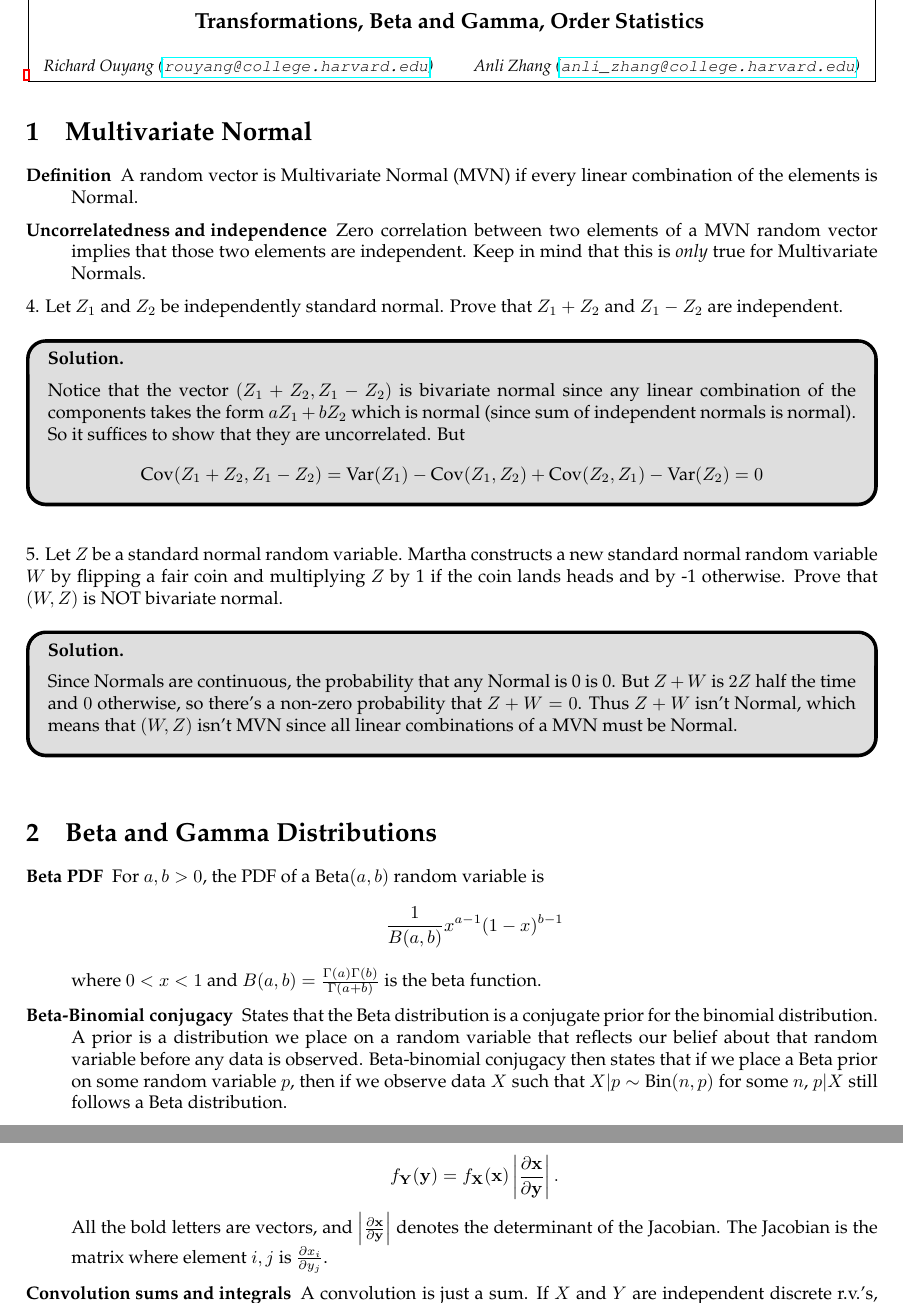
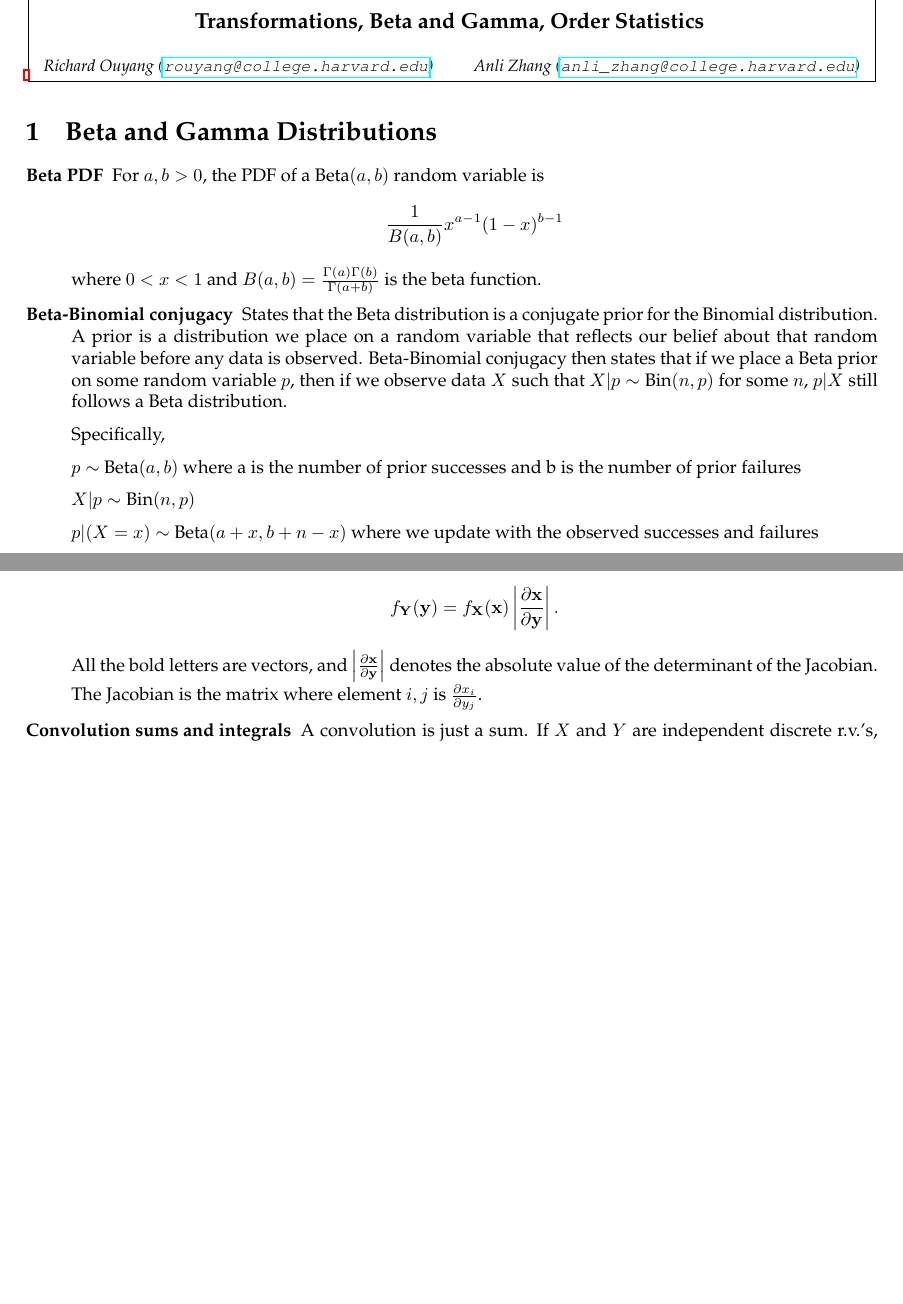
Before and after one commit to rlouyang/stat110sectionnotes, a LaTeX document (section08.tex): two parts of pages 1 and 3 of 5 before the commit and two parts of pages 1 and 2 of 5 after it, joined at a grey line, cut so that both start at the same text, the shorter picture padded with empty space. Compiled offline with pdfLaTeX.

Commit message:
done with section 8

```diff
--- a/section08.tex
+++ b/section08.tex
@@ -12,26 +12,26 @@
 
 \header
 
-\section{Multivariate Normal}
+% \section{Multivariate Normal}
 
-\begin{description}
+% \begin{description}
 
-\item[Definition] A random vector is Multivariate Normal (MVN) if every linear combination of the elements is Normal.
+% \item[Definition] A random vector is Multivariate Normal (MVN) if every linear combination of the elements is Normal.
 
-\item[Uncorrelatedness and independence] Zero correlation between two elements of a MVN random vector implies that those two elements are independent. Keep in mind that this is \textit{only} true for Multivariate Normals.
+% \item[Uncorrelatedness and independence] Zero correlation between two elements of a MVN random vector implies that those two elements are independent. Keep in mind that this is \textit{only} true for Multivariate Normals.
 
-\end{description}
+% \end{description}
 
-4. Let $Z_1$ and $Z_2$ be independently standard normal. Prove that $Z_1+Z_2$ and $Z_1-Z_2$ are independent.
+% 4. Let $Z_1$ and $Z_2$ be independently standard normal. Prove that $Z_1+Z_2$ and $Z_1-Z_2$ are independent.
 
-\hide{Notice that the vector $(Z_1+Z_2,Z_1-Z_2)$ is bivariate normal since any linear combination of the components takes the form $aZ_1+bZ_2$ which is normal (since sum of independent normals is normal). So it suffices to show that they are uncorrelated. But
-$$
-    \cov(Z_1+Z_2,Z_1-Z_2) = \var(Z_1) - \cov(Z_1,Z_2) + \cov(Z_2,Z_1) - \var(Z_2) = 0
-$$}
+% \hide{Notice that the vector $(Z_1+Z_2,Z_1-Z_2)$ is bivariate normal since any linear combination of the components takes the form $aZ_1+bZ_2$ which is normal (since sum of independent normals is normal). So it suffices to show that they are uncorrelated. But
+% $$
+%     \cov(Z_1+Z_2,Z_1-Z_2) = \var(Z_1) - \cov(Z_1,Z_2) + \cov(Z_2,Z_1) - \var(Z_2) = 0
+% $$}
 
-5. Let $Z$ be a standard normal random variable. Martha constructs a new standard normal random variable $W$ by flipping a fair coin and multiplying $Z$ by 1 if the coin lands heads and by -1 otherwise. Prove that $(W,Z)$ is NOT bivariate normal.
+% 5. Let $Z$ be a standard normal random variable. Martha constructs a new standard normal random variable $W$ by flipping a fair coin and multiplying $Z$ by 1 if the coin lands heads and by -1 otherwise. Prove that $(W,Z)$ is NOT bivariate normal.
 
-\hide{Since Normals are continuous, the probability that any Normal is 0 is 0. But $Z + W$ is $2Z$ half the time and $0$ otherwise, so there's a non-zero probability that $Z + W = 0$. Thus $Z + W$ isn't Normal, which means that $(W, Z)$ isn't MVN since all linear combinations of a MVN must be Normal.}
+% \hide{Since Normals are continuous, the probability that any Normal is 0 is 0. But $Z + W$ is $2Z$ half the time and $0$ otherwise, so there's a non-zero probability that $Z + W = 0$. Thus $Z + W$ isn't Normal, which means that $(W, Z)$ isn't MVN since all linear combinations of a MVN must be Normal.}
 
 
 \section{Beta and Gamma Distributions}
@@ -40,7 +40,15 @@ $$}
     \item[Beta PDF] For $a, b > 0$, the PDF of a $\Beta(a, b)$ random variable is $$\frac{1}{B(a, b)}x^{a - 1}(1 - x)^{b - 1}$$
     where $0 < x < 1$ and $B(a, b) = \frac{\Gamma(a)\Gamma(b)}{\Gamma(a + b)}$ is the beta function.
 
-    \item[Beta-Binomial conjugacy] States that the Beta distribution is a conjugate prior for the binomial distribution. A prior is a distribution we place on a random variable that reflects our belief about that random variable before any data is observed. Beta-binomial conjugacy then states that if we place a Beta prior on some random variable $p$, then if we observe data $X$ such that $X|p \sim \Bin(n,p)$ for some $n$, $p|X$ still follows a Beta distribution.
+    \item[Beta-Binomial conjugacy] States that the Beta distribution is a conjugate prior for the Binomial distribution. A prior is a distribution we place on a random variable that reflects our belief about that random variable before any data is observed. Beta-Binomial conjugacy then states that if we place a Beta prior on some random variable $p$, then if we observe data $X$ such that $X|p \sim \Bin(n,p)$ for some $n$, $p|X$ still follows a Beta distribution.
+
+    Specifically,
+
+    $p\sim$ Beta$(a,b)$ where a is the number of prior successes and b is the number of prior failures
+
+    $X|p \sim \Bin(n,p)$
+
+    $p|(X=x)\sim$ Beta$(a+x,b+n-x)$ where we update with the observed successes and failures
 
     \item [Bayes' Billiards] This is a story proof that
     $$\int_0^1\binom{n}{k}x^k(1 - x)^{n - k}dx = \frac{1}{n + 1}.$$
@@ -80,7 +92,7 @@ This is the form of a $\Gam(x+a,1+\theta)$ PDF (up to proportionality), as desir
     **IMPORTANT** This formula is only well-defined if the function $g$ is monotonic (otherwise $\frac{dx}{dy}$ is undefined)! If this is not the case, it's generally safer to go back to the definition of CDF.
 
     \item[Change of variables formula, general case] If $\mathbf{Y} = g(\mathbf{X})$, then $$f_\mathbf{Y}(\mathbf{y}) = f_\mathbf{X}(\mathbf{x})\left|\frac{\partial \mathbf{x}}{\partial \mathbf{y}}\right|.$$
-    All the bold letters are vectors, and $\left|\frac{\partial \mathbf{x}}{\partial \mathbf{y}}\right|$ denotes the determinant of the Jacobian. The Jacobian is the matrix where element $i, j$ is $\frac{\partial x_i}{\partial y_j}$.
+    All the bold letters are vectors, and $\left|\frac{\partial \mathbf{x}}{\partial \mathbf{y}}\right|$ denotes the absolute value of the determinant of the Jacobian. The Jacobian is the matrix where element $i, j$ is $\frac{\partial x_i}{\partial y_j}$.
 
     \item[Convolution sums and integrals] A convolution is just a sum. If $X$ and $Y$ are independent discrete r.v.'s, then the PMF of $X+Y$ is given by $P(X+Y=t) = \sum_x P(X=x)P(Y=t-x)$. If they are continuous, then if $f_X$ is the PDF of $X$ and $f_Y$ is the CDF of $Y$, the PDF of $X+Y$ (call it $f_{X+Y}$) is
     $$f_{X+Y}(t) = \int_{-\infty}^{\infty} f_X(x)f_Y(t-x) dx
```
Also changed, not shown: section08.tex (9 more changed lines).
